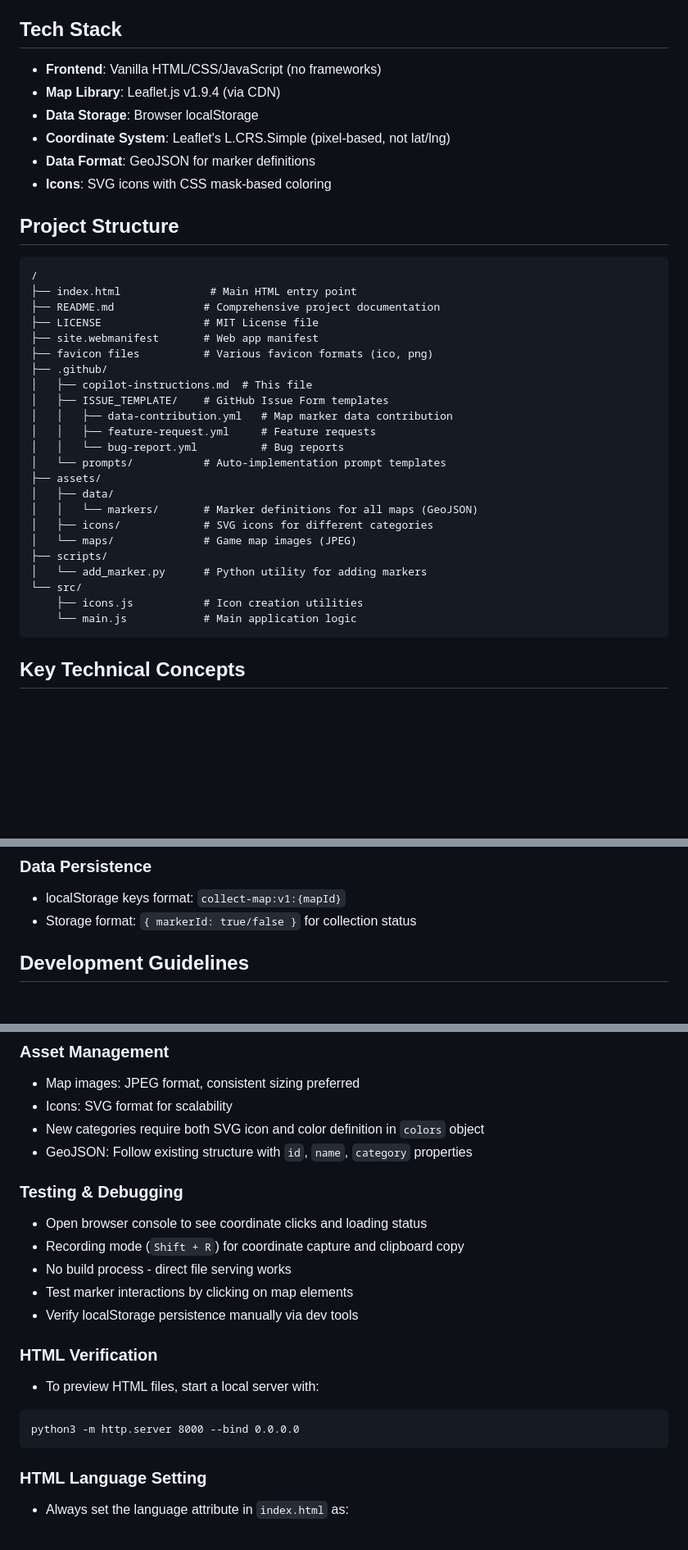
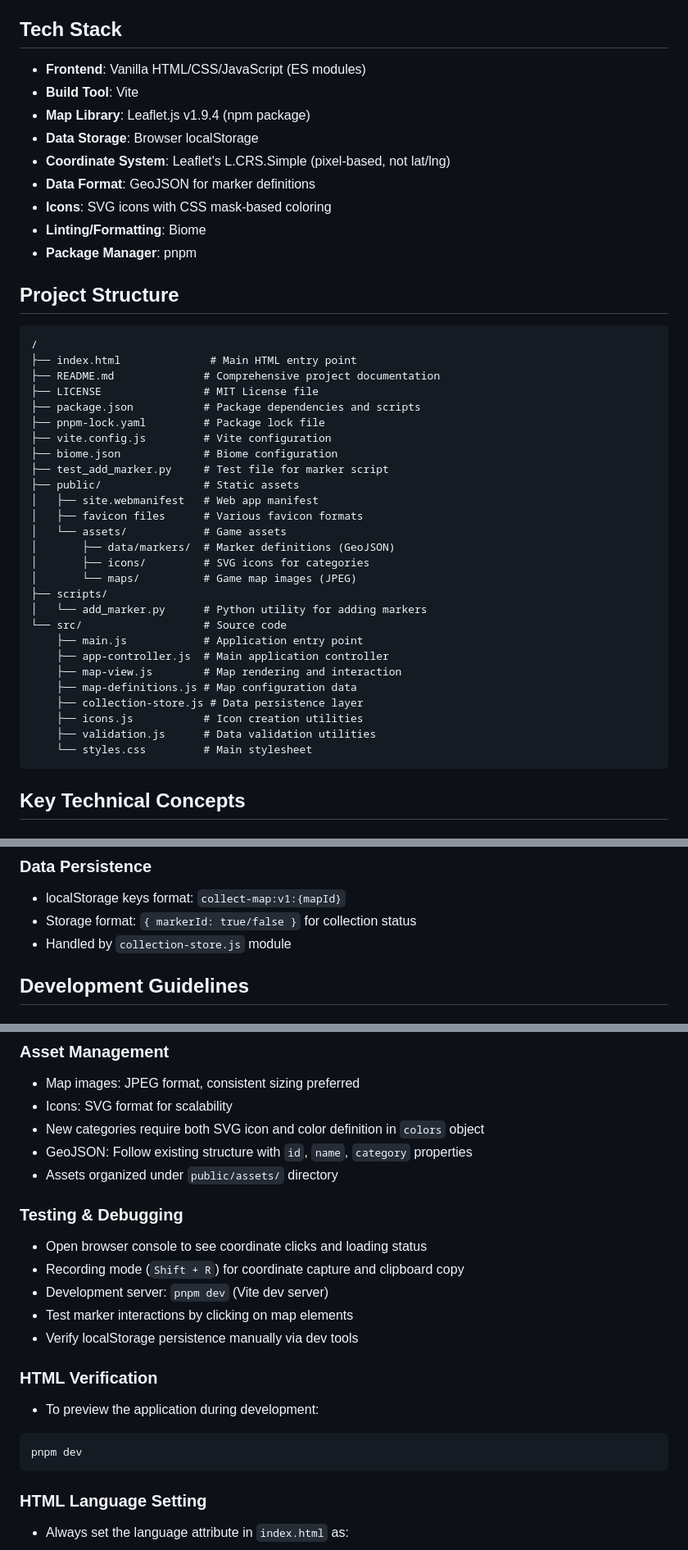
Before and after one commit to ryoma-yama/daemonxmachina-titanicscion-interactive-map, a Markdown page: .github/copilot-instructions.md, 3 parts joined by grey strips. Shown at 82% size. Drawn GitHub-style; blank space fills up the shorter version.

Commit message:
fix: update copilot instructions to reflect project structure and tech stack changes

````diff
--- a/.github/copilot-instructions.md
+++ b/.github/copilot-instructions.md
@@ -4,12 +4,15 @@
 This is an interactive web-based map application for the game "Daemon X Machina: Titanic Scion" that allows users to track collectible items (dungeons, logs, cards, etc.) across multiple game maps. Users can click markers to toggle collection status, with state persisted in localStorage.
 
 ## Tech Stack
-- **Frontend**: Vanilla HTML/CSS/JavaScript (no frameworks)
-- **Map Library**: Leaflet.js v1.9.4 (via CDN)
+- **Frontend**: Vanilla HTML/CSS/JavaScript (ES modules)
+- **Build Tool**: Vite
+- **Map Library**: Leaflet.js v1.9.4 (npm package)
 - **Data Storage**: Browser localStorage
 - **Coordinate System**: Leaflet's L.CRS.Simple (pixel-based, not lat/lng)
 - **Data Format**: GeoJSON for marker definitions
 - **Icons**: SVG icons with CSS mask-based coloring
+- **Linting/Formatting**: Biome
+- **Package Manager**: pnpm
 
 ## Project Structure
 ```
@@ -17,25 +20,29 @@ This is an interactive web-based map application for the game "Daemon X Machina:
 ├── index.html              # Main HTML entry point
 ├── README.md              # Comprehensive project documentation
 ├── LICENSE                # MIT License file
-├── site.webmanifest       # Web app manifest
-├── favicon files          # Various favicon formats (ico, png)
-├── .github/
-│   ├── copilot-instructions.md  # This file
-│   ├── ISSUE_TEMPLATE/    # GitHub Issue Form templates
-│   │   ├── data-contribution.yml   # Map marker data contribution
-│   │   ├── feature-request.yml     # Feature requests
-│   │   └── bug-report.yml          # Bug reports
-│   └── prompts/           # Auto-implementation prompt templates
-├── assets/
-│   ├── data/
-│   │   └── markers/       # Marker definitions for all maps (GeoJSON)
-│   ├── icons/             # SVG icons for different categories
-│   └── maps/              # Game map images (JPEG)
+├── package.json           # Package dependencies and scripts
+├── pnpm-lock.yaml         # Package lock file
+├── vite.config.js         # Vite configuration
+├── biome.json             # Biome configuration
+├── test_add_marker.py     # Test file for marker script
+├── public/                # Static assets
+│   ├── site.webmanifest   # Web app manifest
+│   ├── favicon files      # Various favicon formats
+│   └── assets/            # Game assets
+│       ├── data/markers/  # Marker definitions (GeoJSON)
+│       ├── icons/         # SVG icons for categories
+│       └── maps/          # Game map images (JPEG)
 ├── scripts/
 │   └── add_marker.py      # Python utility for adding markers
-└── src/
+└── src/                   # Source code
+    ├── main.js            # Application entry point
+    ├── app-controller.js  # Main application controller
+    ├── map-view.js        # Map rendering and interaction
+    ├── map-definitions.js # Map configuration data
+    ├── collection-store.js # Data persistence layer
     ├── icons.js           # Icon creation utilities
-    └── main.js            # Main application logic
+    ├── validation.js      # Data validation utilities
+    └── styles.css         # Main stylesheet
 ```
 
 ## Key Technical Concepts
@@ -59,6 +66,7 @@ This is an interactive web-based map application for the game "Daemon X Machina:
 ### Data Persistence
 - localStorage keys format: `collect-map:v1:{mapId}`
 - Storage format: `{ markerId: true/false }` for collection status
+- Handled by `collection-store.js` module
 
 ## Development Guidelines
 
@@ -78,18 +86,19 @@ This is an interactive web-based map application for the game "Daemon X Machina:
 - Icons: SVG format for scalability
 - New categories require both SVG icon and color definition in `colors` object
 - GeoJSON: Follow existing structure with `id`, `name`, `category` properties
+- Assets organized under `public/assets/` directory
 
 ### Testing & Debugging
 - Open browser console to see coordinate clicks and loading status
 - Recording mode (`Shift + R`) for coordinate capture and clipboard copy
-- No build process - direct file serving works
+- Development server: `pnpm dev` (Vite dev server)
 - Test marker interactions by clicking on map elements
 - Verify localStorage persistence manually via dev tools
 
 ### HTML Verification
-- To preview HTML files, start a local server with:
+- To preview the application during development:
 ```
-python3 -m http.server 8000 --bind 0.0.0.0
+pnpm dev
 ```
 
 ### HTML Language Setting
````
Also changed, not shown: other parts of .github/copilot-instructions.md (+6 -6 lines).
